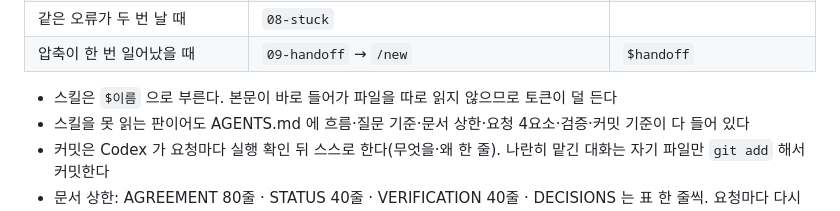
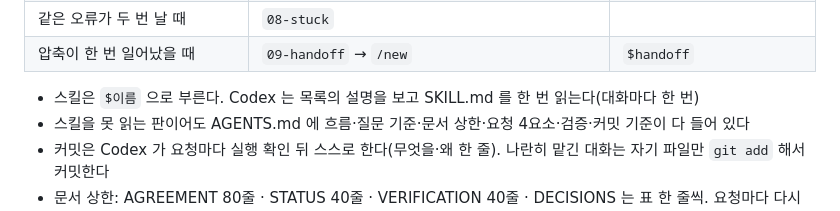
Before and after one commit to unikaive730/ai-coding-task-kit, a Markdown page: README.md, the part around the change. Drawn GitHub-style.

```diff
--- a/README.md
+++ b/README.md
@@ -46,7 +46,7 @@ codex        # 신뢰 확인에서 '신뢰' → /status 로 AGENTS.md · /skills
 | 같은 오류가 두 번 날 때 | `08-stuck` | |
 | 압축이 한 번 일어났을 때 | `09-handoff` → `/new` | `$handoff` |
 
-- 스킬은 `$이름` 으로 부른다. 본문이 바로 들어가 파일을 따로 읽지 않으므로 토큰이 덜 든다
+- 스킬은 `$이름` 으로 부른다. Codex 는 목록의 설명을 보고 SKILL.md 를 한 번 읽는다(대화마다 한 번)
 - 스킬을 못 읽는 판이어도 AGENTS.md 에 흐름·질문 기준·문서 상한·요청 4요소·검증·커밋 기준이 다 들어 있다
 - 커밋은 Codex 가 요청마다 실행 확인 뒤 스스로 한다(무엇을·왜 한 줄). 나란히 맡긴 대화는 자기 파일만 `git add` 해서 커밋한다
 - 문서 상한: AGREEMENT 80줄 · STATUS 40줄 · VERIFICATION 40줄 · DECISIONS 는 표 한 줄씩. 요청마다 다시 읽는 문서라 길면 토큰이 늘어난다
```
Also changed, not shown: AGENTS.md (+3 -2 lines), 1 other file.
